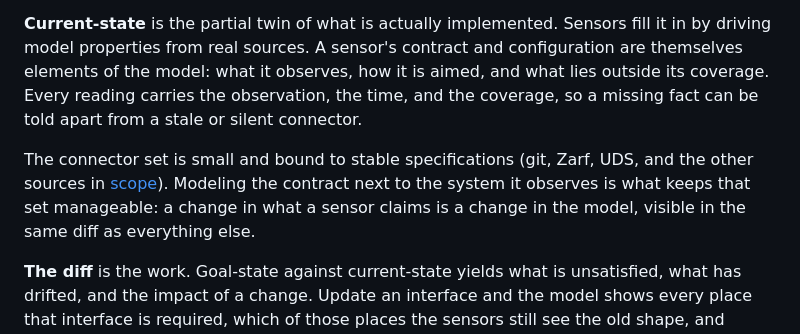
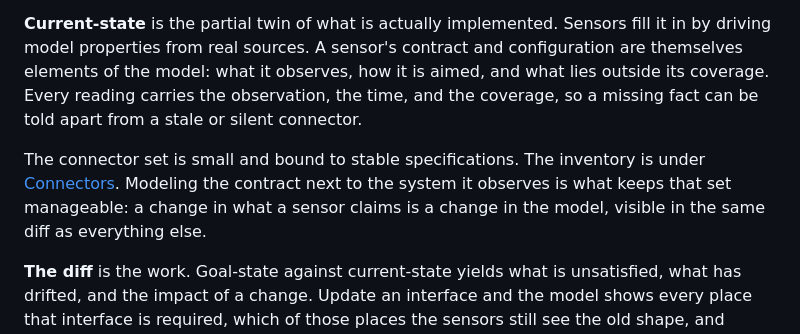
Before and after one commit to realnedsanders/symphony, a Markdown page: README.md, the part around the change. Drawn GitHub-style.

Commit message:
fix: inventory list updated

```diff
--- a/README.md
+++ b/README.md
@@ -14,7 +14,7 @@ Two states, one diff.
 
 **Current-state** is the partial twin of what is actually implemented. Sensors fill it in by driving model properties from real sources. A sensor's contract and configuration are themselves elements of the model: what it observes, how it is aimed, and what lies outside its coverage. Every reading carries the observation, the time, and the coverage, so a missing fact can be told apart from a stale or silent connector.
 
-The connector set is small and bound to stable specifications (git, Zarf, UDS, and the other sources in [scope](#scope)). Modeling the contract next to the system it observes is what keeps that set manageable: a change in what a sensor claims is a change in the model, visible in the same diff as everything else.
+The connector set is small and bound to stable specifications. The inventory is under [Connectors](#connectors). Modeling the contract next to the system it observes is what keeps that set manageable: a change in what a sensor claims is a change in the model, visible in the same diff as everything else.
 
 **The diff** is the work. Goal-state against current-state yields what is unsatisfied, what has drifted, and the impact of a change. Update an interface and the model shows every place that interface is required, which of those places the sensors still see the old shape, and which open proposals already touch them.
 
```
